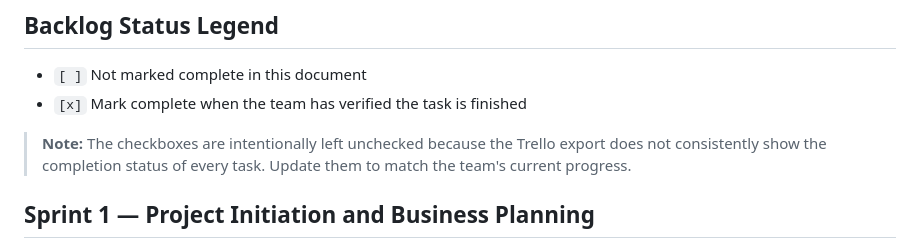
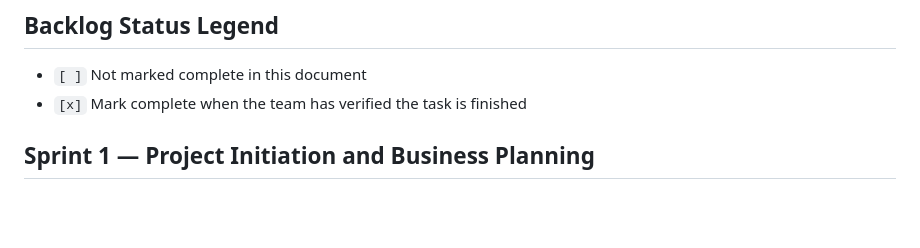
Before and after one commit to 221420649/WIL-Portfolio, a Markdown page: Entrepreneurial-WIL-Project/Product-Backlog.md, the part around the change. Rendered like a GitHub page; blank space fills up the shorter version.

```diff
--- a/Entrepreneurial-WIL-Project/Product-Backlog.md
+++ b/Entrepreneurial-WIL-Project/Product-Backlog.md
@@ -11,8 +11,6 @@ This backlog is organised using the seven sprints and 54 day-based tasks listed
 
 - `[ ]` Not marked complete in this document
 - `[x]` Mark complete when the team has verified the task is finished
-
-> **Note:** The checkboxes are intentionally left unchecked because the Trello export does not consistently show the completion status of every task. Update them to match the team's current progress.
 
 ## Sprint 1 — Project Initiation and Business Planning
 
```
